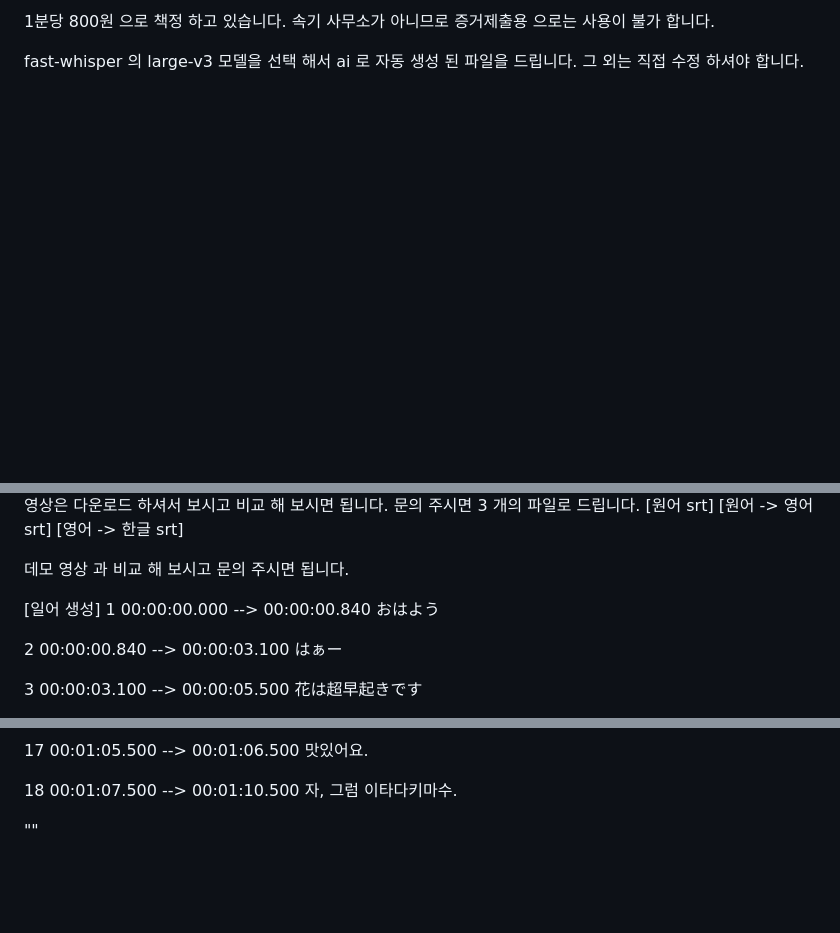
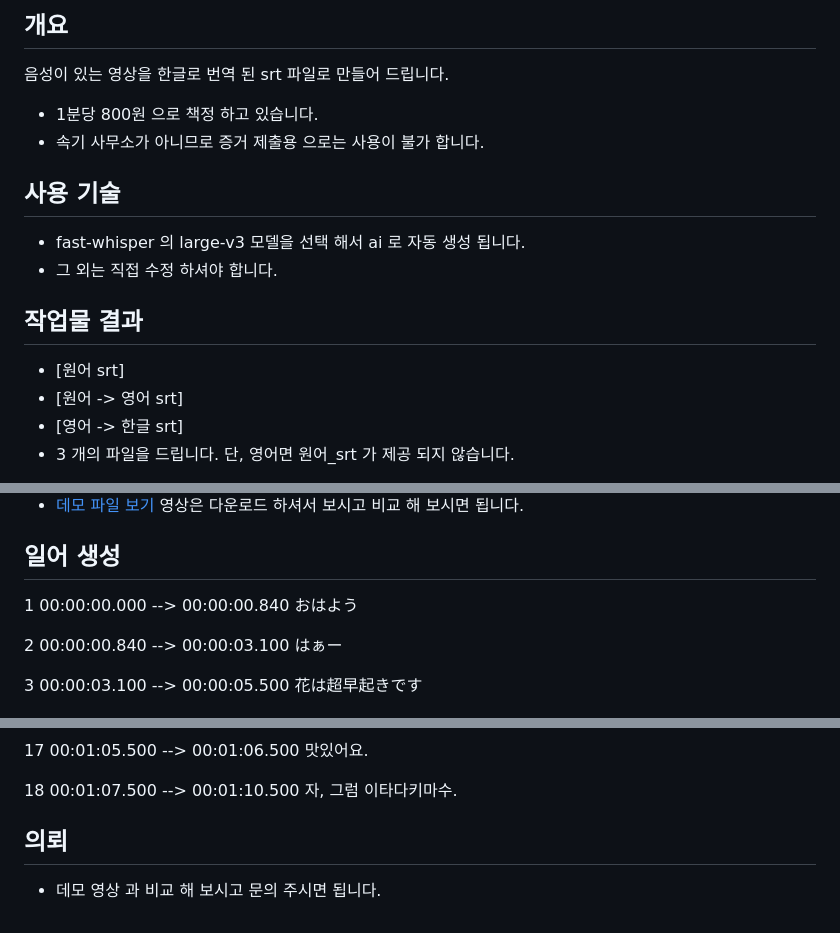
Before and after one commit to entrv/fecamp, a Markdown page: README.md, 3 parts joined by grey strips. Drawn GitHub-style; blank space fills up the shorter version.

```diff
--- a/README.md
+++ b/README.md
@@ -2,8 +1,16 @@
 
-1분당 800원 으로 책정 하고 있습니다.
-속기 사무소가 아니므로 증거제출용 으로는 사용이 불가 합니다.
+## 개요
+음성이 있는 영상을 한글로 번역 된 srt 파일로 만들어 드립니다.
+- 1분당 800원 으로 책정 하고 있습니다.
+- 속기 사무소가 아니므로 증거 제출용 으로는 사용이 불가 합니다.
 
-fast-whisper 의 large-v3 모델을 선택 해서 ai 로 자동 생성 된 파일을 드립니다.
-그 외는 직접 수정 하셔야 합니다.
+## 사용 기술
+- fast-whisper 의 large-v3 모델을 선택 해서 ai 로 자동 생성 됩니다.
+- 그 외는 직접 수정 하셔야 합니다.
 
+## 작업물 결과
+- [원어 srt]
+- [원어 -> 영어 srt]
+- [영어 -> 한글 srt]
+- 3 개의 파일을 드립니다. 단, 영어면 원어_srt 가 제공 되지 않습니다.
 
@@ -10,10 +19,6 @@ fast-whisper 의 large-v3 모델을 선택 해서 ai 로 자동 생성 된 파
 영상은 다운로드 하셔서 보시고 비교 해 보시면 됩니다.
-문의 주시면 3 개의 파일로 드립니다.
-[원어 srt] [원어 -> 영어 srt] [영어 -> 한글 srt]
 
-데모 영상 과 비교 해 보시고 문의 주시면 됩니다.
-
-[일어 생성]
+## 일어 생성
 1
 00:00:00.000 --> 00:00:00.840
 おはよう
@@ -246,6 +250,5 @@ ai 가 만든 자막 입니다.
 자, 그럼 이타다키마수.
 
 
-
-
-""
+## 의뢰
+- 데모 영상 과 비교 해 보시고 문의 주시면 됩니다.
```
Also changed, not shown: other parts of README.md (+4 -4 lines).
